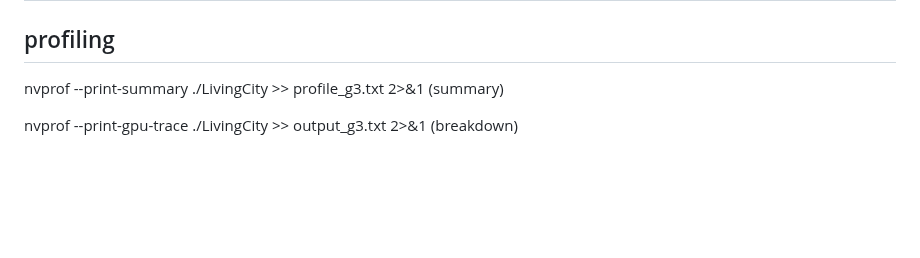
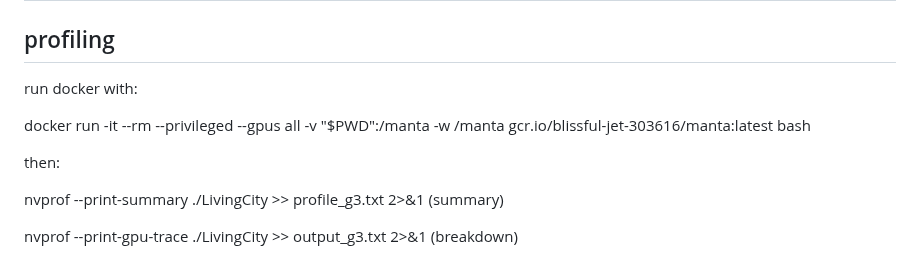
Before and after one commit to Xuan-1998/LPSim, a Markdown page: README.md, the part around the change. GitHub-like rendering; blank space fills up the shorter version.

```diff
--- a/README.md
+++ b/README.md
@@ -1,5 +1,11 @@
 # LPSim (Large (Scale) Parallel (Computing) metropolitan scale traffic Simulation)
 ## profiling
+
+run docker with:
+
+docker run -it --rm --privileged --gpus all -v "$PWD":/manta -w /manta gcr.io/blissful-jet-303616/manta:latest  bash
+
+then:
 
 nvprof --print-summary  ./LivingCity >>  profile_g3.txt 2>&1 (summary)
 
```
